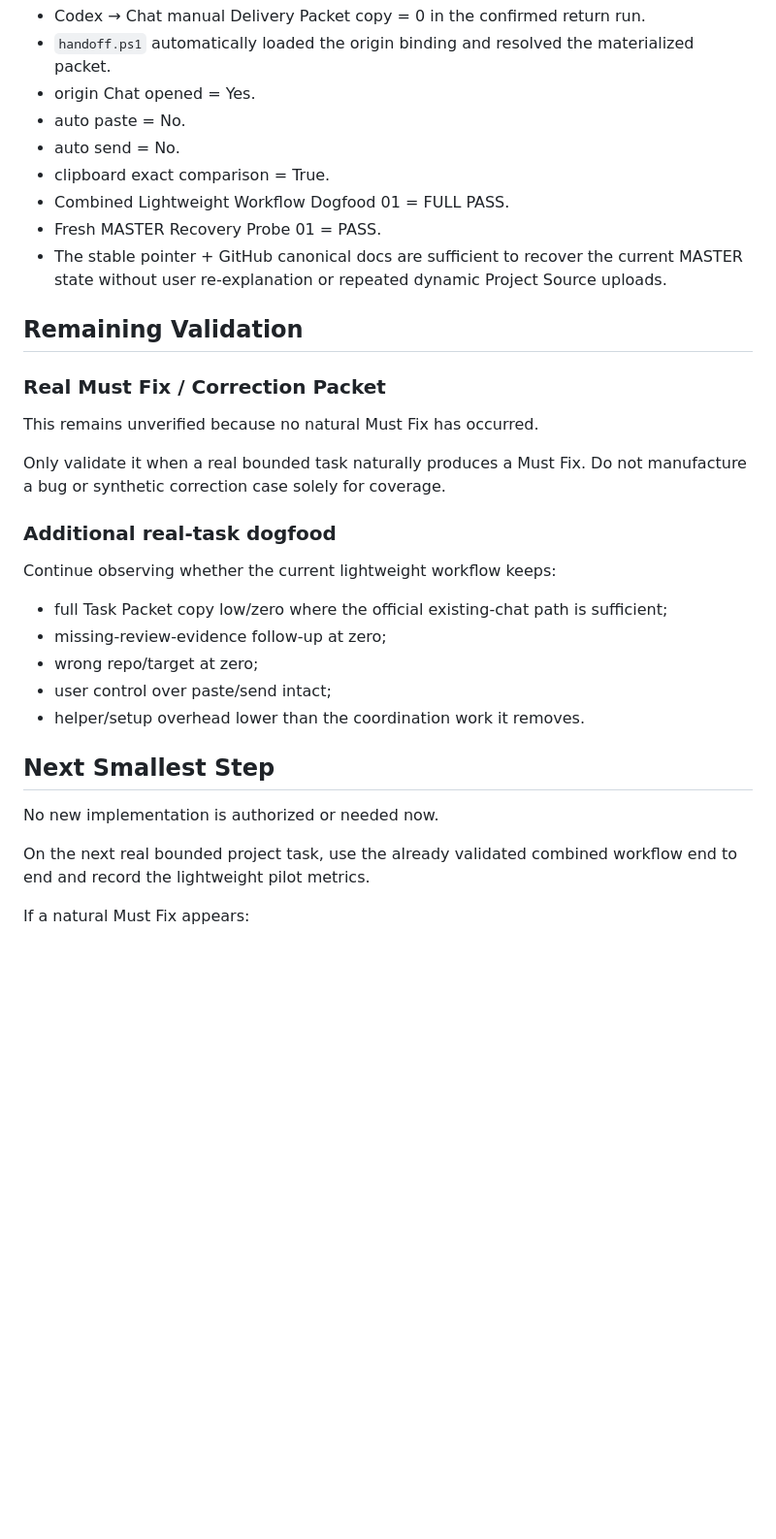
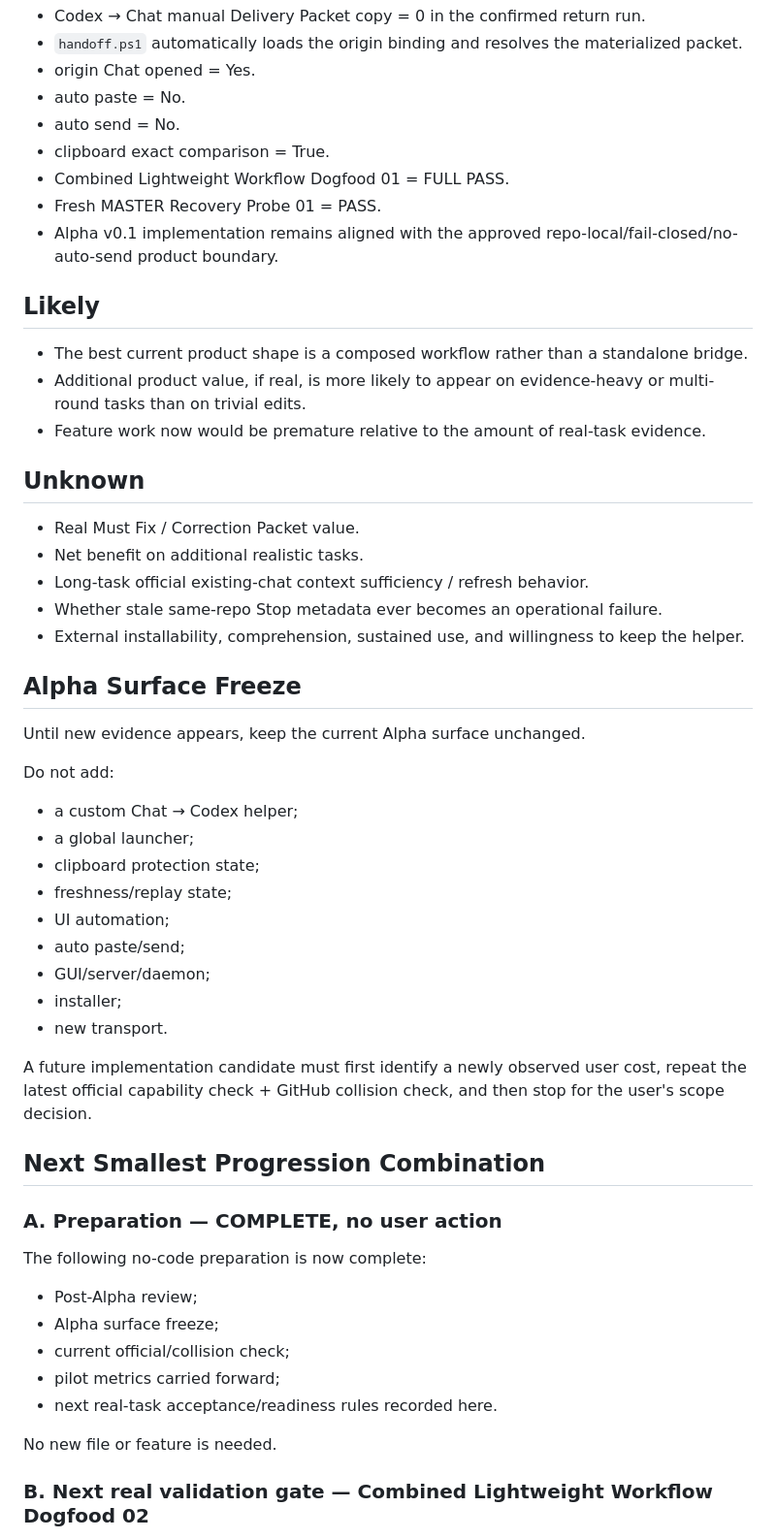
Before and after one commit to BenCCCCCCCCC/Chat-Codex-Handoff, a Markdown page: docs/master/HANDOFF.md, the part around one of its changes. Shown at 97% size. Rendered like a GitHub page; blank space fills up the shorter version.

Commit message:
docs: set post-alpha validation handoff

```diff
--- a/docs/master/HANDOFF.md
+++ b/docs/master/HANDOFF.md
@@ -106,35 +179,58 @@ None.
 - Codex → Chat manual Delivery Packet copy = 0 in the confirmed return run.
-- `handoff.ps1` automatically loaded the origin binding and resolved the materialized packet.
+- `handoff.ps1` automatically loads the origin binding and resolves the materialized packet.
 - origin Chat opened = Yes.
 - auto paste = No.
 - auto send = No.
 - clipboard exact comparison = True.
 - Combined Lightweight Workflow Dogfood 01 = FULL PASS.
 - Fresh MASTER Recovery Probe 01 = PASS.
-- The stable pointer + GitHub canonical docs are sufficient to recover the current MASTER state without user re-explanation or repeated dynamic Project Source uploads.
+- Alpha v0.1 implementation remains aligned with the approved repo-local/fail-closed/no-auto-send product boundary.
 
-## Remaining Validation
+## Likely
 
-### Real Must Fix / Correction Packet
+- The best current product shape is a composed workflow rather than a standalone bridge.
+- Additional product value, if real, is more likely to appear on evidence-heavy or multi-round tasks than on trivial edits.
+- Feature work now would be premature relative to the amount of real-task evidence.
 
-This remains unverified because no natural Must Fix has occurred.
+## Unknown
 
-Only validate it when a real bounded task naturally produces a Must Fix. Do not manufacture a bug or synthetic correction case solely for coverage.
+- Real Must Fix / Correction Packet value.
+- Net benefit on additional realistic tasks.
+- Long-task official existing-chat context sufficiency / refresh behavior.
+- Whether stale same-repo Stop metadata ever becomes an operational failure.
+- External installability, comprehension, sustained use, and willingness to keep the helper.
 
-### Additional real-task dogfood
+## Alpha Surface Freeze
 
-Continue observing whether the current lightweight workflow keeps:
+Until new evidence appears, keep the current Alpha surface unchanged.
 
-- full Task Packet copy low/zero where the official existing-chat path is sufficient;
-- missing-review-evidence follow-up at zero;
-- wrong repo/target at zero;
-- user control over paste/send intact;
-- helper/setup overhead lower than the coordination work it removes.
+Do not add:
 
-## Next Smallest Step
+- a custom Chat → Codex helper;
+- a global launcher;
+- clipboard protection state;
+- freshness/replay state;
+- UI automation;
+- auto paste/send;
+- GUI/server/daemon;
+- installer;
+- new transport.
 
-No new implementation is authorized or needed now.
+A future implementation candidate must first identify a newly observed user cost, repeat the latest official capability check + GitHub collision check, and then stop for the user's scope decision.
 
-On the next real bounded project task, use the already validated combined workflow end to end and record the lightweight pilot metrics.
+## Next Smallest Progression Combination
 
-If a natural Must Fix appears:
+### A. Preparation — COMPLETE, no user action
+
+The following no-code preparation is now complete:
+
+- Post-Alpha review;
+- Alpha surface freeze;
+- current official/collision check;
+- pilot metrics carried forward;
+- next real-task acceptance/readiness rules recorded here.
+
+No new file or feature is needed.
+
+### B. Next real validation gate — Combined Lightweight Workflow Dogfood 02
+
```
Also changed, not shown: other parts of docs/master/HANDOFF.md (+164 -36 lines).
